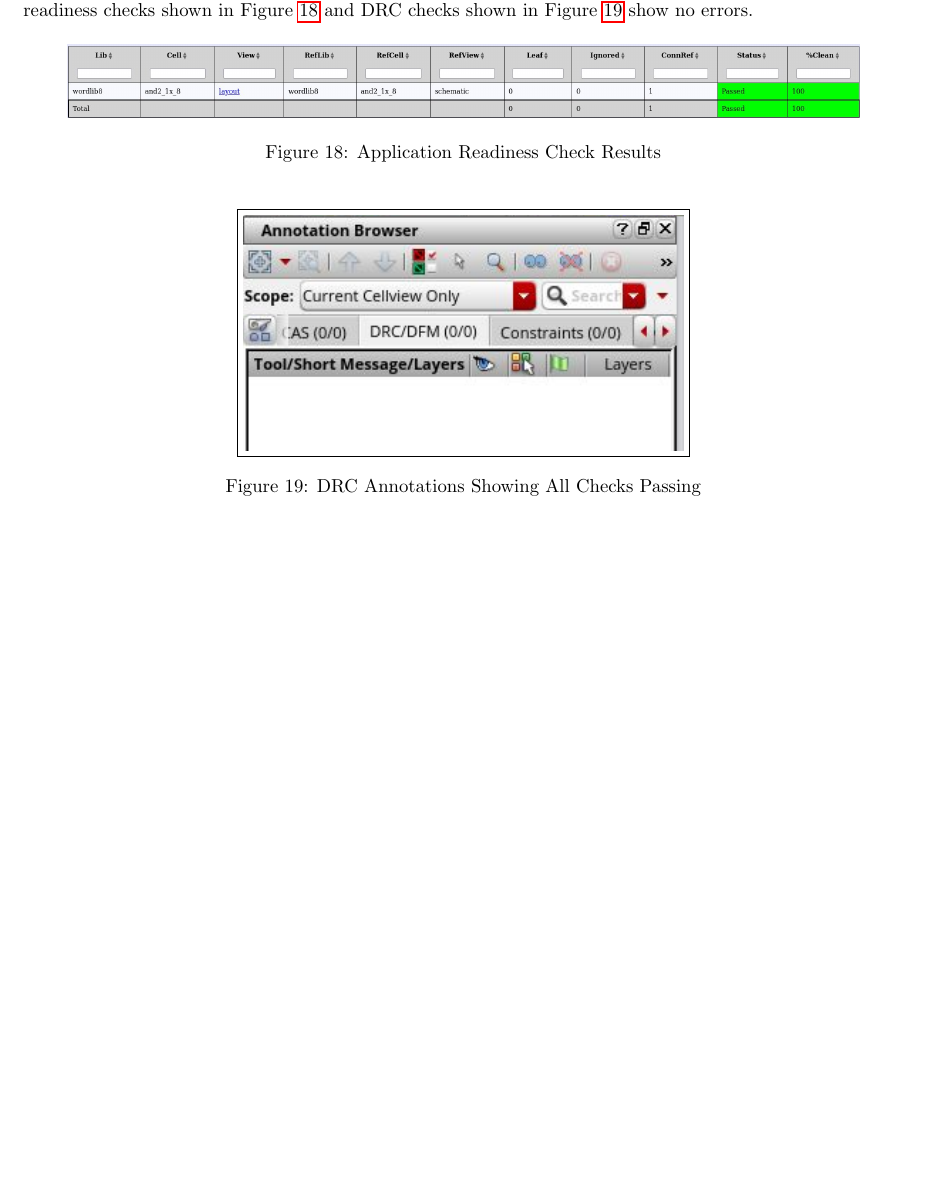
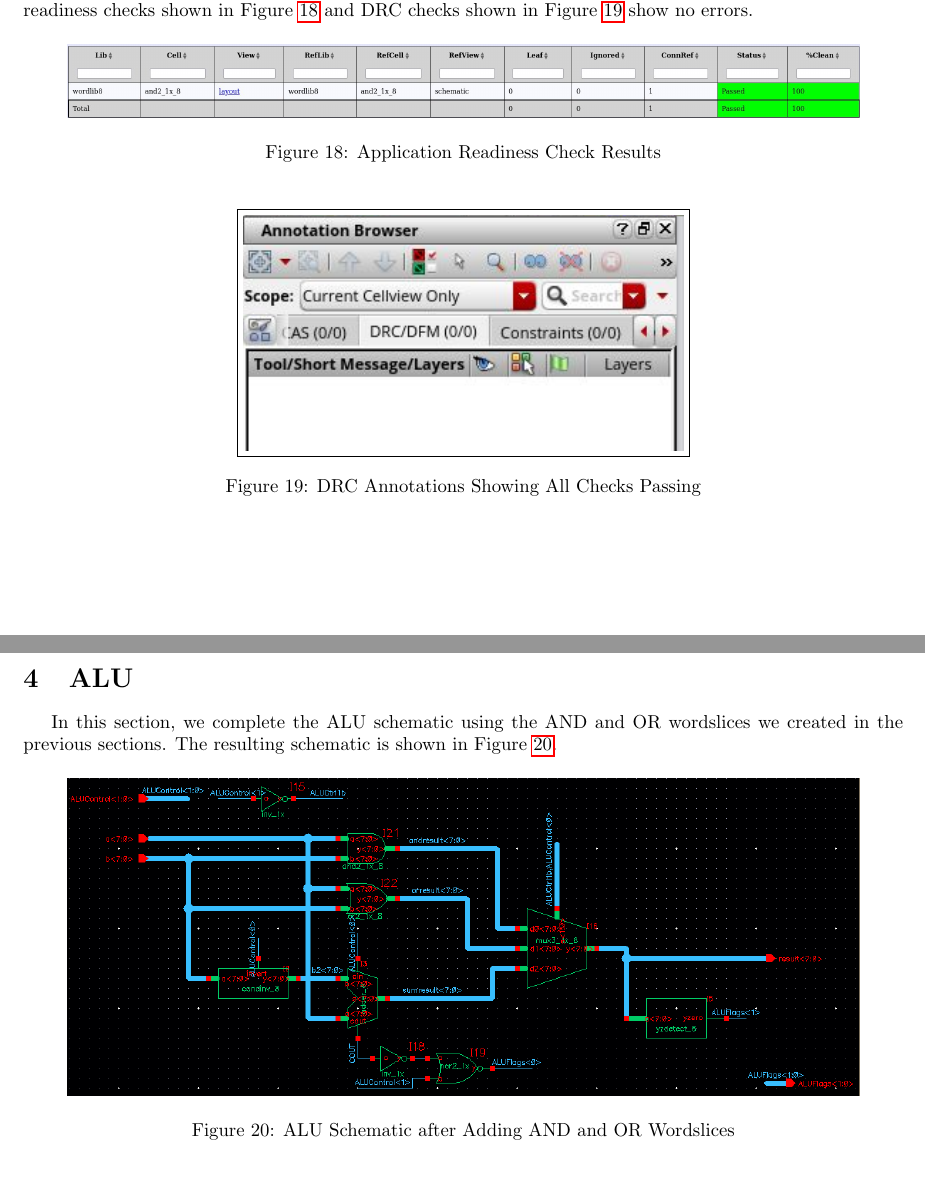
Before and after one commit to osowatzke/ECE_507_Labs, a LaTeX document (3/latex/ECE507_Lab3_Sowatzke.tex): part of page 6 of 6 before the commit and two parts of pages 6 and 7 of 7 after it, the two joined at a grey line, cut so that both start at the same text, the shorter picture padded with empty space. Compiled offline with pdfLaTeX.

Commit message:
Adding ALU schematic

```diff
--- a/3/latex/ECE507_Lab3_Sowatzke.tex
+++ b/3/latex/ECE507_Lab3_Sowatzke.tex
@@ -235,4 +235,15 @@
 		\caption{DRC Annotations Showing All Checks Passing}
 		\label{fig::or_drc}
 	\end{figure}
+
+	\section{ALU}
+
+	In this section, we complete the ALU schematic using the AND and OR wordslices we created in the previous sections. The resulting schematic is shown in Figure \ref{fig::alu_schematic}.
+
+	\begin{figure}[H]
+		\centerline{\includegraphics[width=0.9\textwidth]{alu_schematic.png}}
+		\caption{ALU Schematic after Adding AND and OR Wordslices}
+		\label{fig::alu_schematic}
+	\end{figure}
+
 \end{document}
```
Also changed, not shown: 3/latex/images/alu_schematic.png (added).
